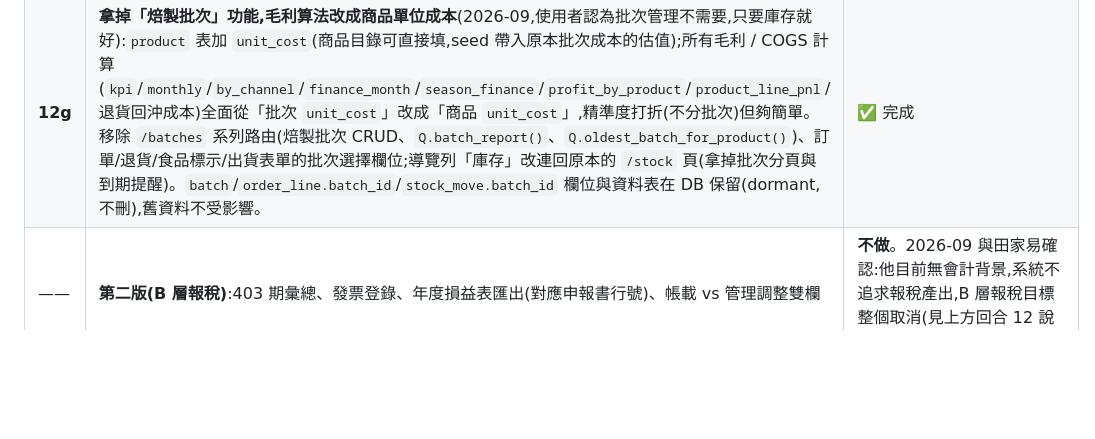
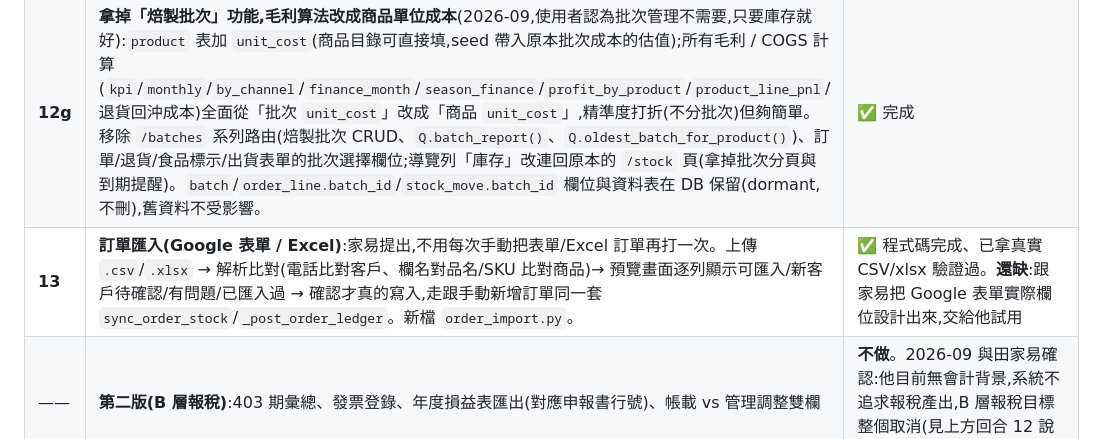
Before and after one commit to chihsuanwang/Jun-Shuo, a Markdown page: app/docs/開發路線.md, the part around the change. Drawn GitHub-style; blank space fills up the shorter version.

```diff
--- a/app/docs/開發路線.md
+++ b/app/docs/開發路線.md
@@ -112,6 +112,7 @@ style 微調併進 v2 一起做,不另開回合(主色往磚紅移、卡片底
 | **12** | **改為實收導向的營運工具**(2026-09 策略轉向,見下方說明):標記已收款要求輸入實收金額、營收/毛利/成本改用現金基礎(只算已收款訂單的實收)、運費簡化為單一花費欄位、移除通路抽成自動試算、訂單加「已開發票」簡單記錄欄、退貨簡化成「整筆退單」一鍵按鈕、移除報稅相關 UI 欄位(稅別/稅額/可扣抵/憑證類型,DB 欄位保留但不用)、焙製批次與庫存合併同頁、隱藏「各產品線賺不賺」(程式碼保留) | ✅ 完成(12a-12e) |
 | **12f** | **拿掉「產品線」分類頁與相關欄位**(2026-09,使用者認為現況不需要、看了會困惑):`/product-lines` 頁移出導覽列(路由/範本保留,可直接連結進);進貨、營運費用、固定資產三個表單移除「歸哪條產品線」下拉選單,對應列表頁也拿掉「產品線」欄。`product_group_id` 欄位在 DB 保留但不再由 UI 寫入。哲學:先簡單,`business_unit`/`product_group` 這套分類是為了「各產品線賺不賺」(已隱藏)服務的,未來真的要做該分析再一起打開。 | ✅ 完成 |
 | **12g** | **拿掉「焙製批次」功能,毛利算法改成商品單位成本**(2026-09,使用者認為批次管理不需要,只要庫存就好):`product` 表加 `unit_cost`(商品目錄可直接填,seed 帶入原本批次成本的估值);所有毛利 / COGS 計算(`kpi`/`monthly`/`by_channel`/`finance_month`/`season_finance`/`profit_by_product`/`product_line_pnl`/退貨回沖成本)全面從「批次 `unit_cost`」改成「商品 `unit_cost`」,精準度打折(不分批次)但夠簡單。移除 `/batches` 系列路由(焙製批次 CRUD、`Q.batch_report()`、`Q.oldest_batch_for_product()`)、訂單/退貨/食品標示/出貨表單的批次選擇欄位;導覽列「庫存」改連回原本的 `/stock` 頁(拿掉批次分頁與到期提醒)。`batch`/`order_line.batch_id`/`stock_move.batch_id` 欄位與資料表在 DB 保留(dormant,不刪),舊資料不受影響。 | ✅ 完成 |
+| **13** | **訂單匯入(Google 表單 / Excel)**:家易提出,不用每次手動把表單/Excel 訂單再打一次。上傳 `.csv`/`.xlsx` → 解析比對(電話比對客戶、欄名對品名/SKU 比對商品)→ 預覽畫面逐列顯示可匯入/新客戶待確認/有問題/已匯入過 → 確認才真的寫入,走跟手動新增訂單同一套 `sync_order_stock`/`_post_order_ledger`。新檔 `order_import.py`。 | ✅ 程式碼完成、已拿真實 CSV/xlsx 驗證過。**還缺**:跟家易把 Google 表單實際欄位設計出來,交給他試用 |
 | —— | **第二版(B 層報稅)**:403 期彙總、發票登錄、年度損益表匯出(對應申報書行號)、帳載 vs 管理調整雙欄 | **不做**。2026-09 與田家易確認:他目前無會計背景,系統不追求報稅產出,B 層報稅目標整個取消(見上方回合 12 說明) |
 
 > 回合 2 之後才動成本/報表。回合 6、7 是第一版的收尾。
```
Also changed, not shown: app/docs/功能手冊.md (+5 -0 lines), app/docs/系統文件.md (+35 -1 lines).
